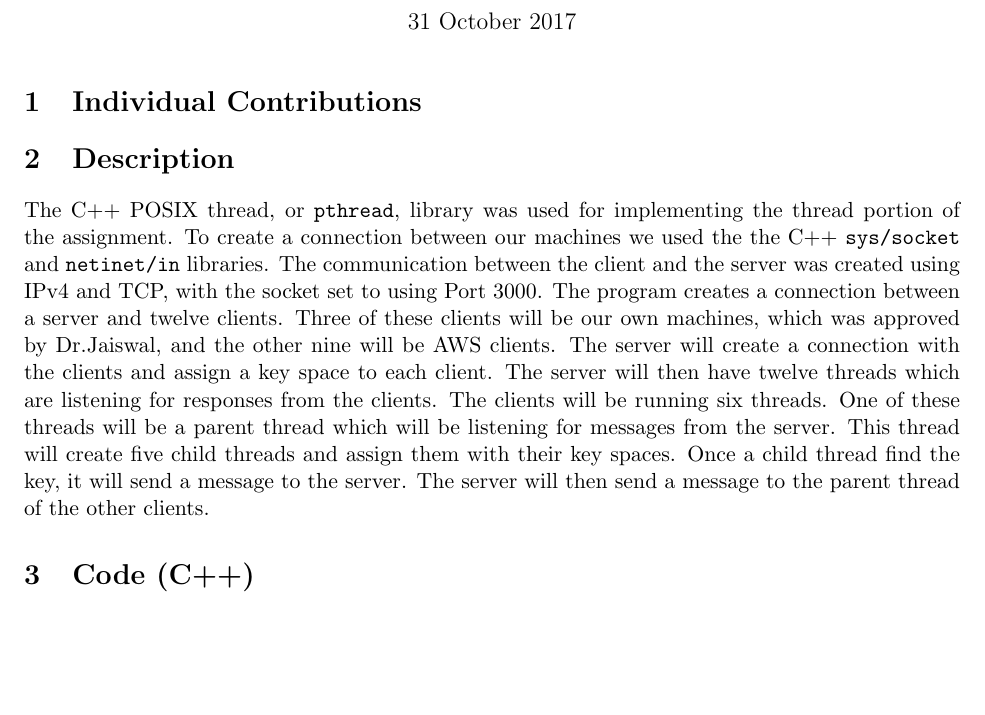
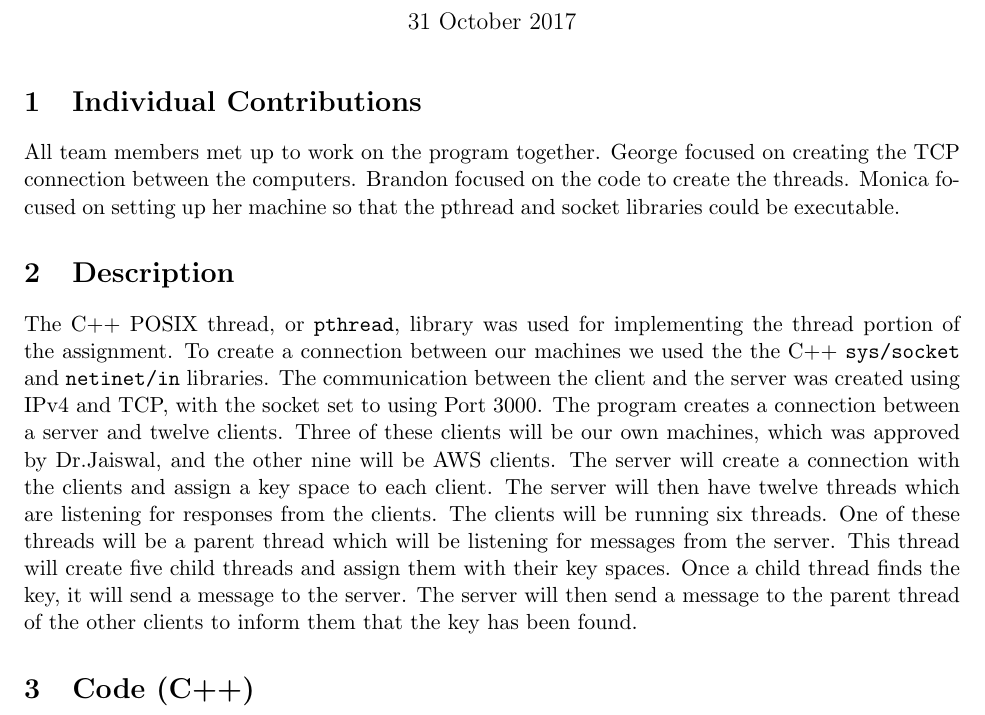
Before and after one commit to Geoiv/DES_Break, a LaTeX document (Latex/DES_Break_write_up.tex): part of the page, cut so that both start at the same text, the shorter picture padded with empty space. Compiled offline with pdfLaTeX.

Commit message:
Finished up the most of the write up. Needs code portion

```diff
--- a/Latex/DES_Break_write_up.tex
+++ b/Latex/DES_Break_write_up.tex
@@ -14,11 +14,12 @@
 \thispagestyle{empty}
 
 \section{Individual Contributions}
-
-
+All team members met up to work on the program together. George focused on creating the TCP connection between the computers. Brandon focused on the code to create the threads.
+Monica focused on setting up her machine so that the pthread and socket libraries
+could be executable.
 
 \section{Description}
-The C++ POSIX thread, or \texttt{pthread}, library was used for implementing the thread portion of the assignment. To create a connection between our machines we used the the C++ \texttt{sys/socket} and  \texttt{netinet/in}  libraries. The communication between the client and the server was created using IPv4 and TCP, with the socket set to using Port 3000. The program creates a connection between a server and twelve clients. Three of these clients will be our own machines, which was approved by Dr.Jaiswal, and the other nine will be AWS clients. The server will create a connection with the clients and assign a key space to each client. The server will then have twelve threads which are listening for responses from the clients. The clients will be running six threads. One of these threads will be a parent thread which will be listening for messages from the server. This thread will create five child threads and assign them with their key spaces. Once a child thread find the key, it will send a message to the server. The server will then send a message to the parent thread of the other clients.
+The C++ POSIX thread, or \texttt{pthread}, library was used for implementing the thread portion of the assignment. To create a connection between our machines we used the the C++ \texttt{sys/socket} and  \texttt{netinet/in}  libraries. The communication between the client and the server was created using IPv4 and TCP, with the socket set to using Port 3000. The program creates a connection between a server and twelve clients. Three of these clients will be our own machines, which was approved by Dr.Jaiswal, and the other nine will be AWS clients. The server will create a connection with the clients and assign a key space to each client. The server will then have twelve threads which are listening for responses from the clients. The clients will be running six threads. One of these threads will be a parent thread which will be listening for messages from the server. This thread will create five child threads and assign them with their key spaces. Once a child thread finds the key, it will send a message to the server. The server will then send a message to the parent thread of the other clients to inform them that the key has been found.
 
 
 \section{Code (C++)}
```
